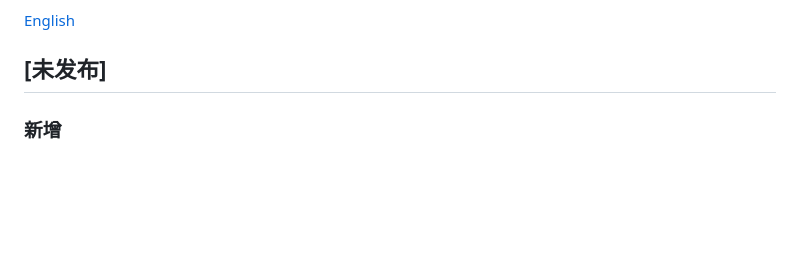
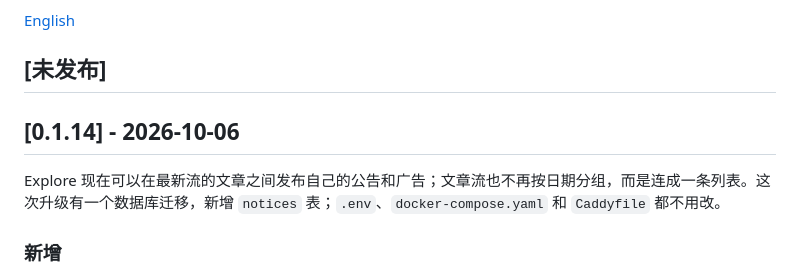
Before and after one commit to kite-plus/explore, a Markdown page: CHANGELOG.zh-CN.md, the part around the change. GitHub-like rendering; blank space fills up the shorter version.

```diff
--- a/CHANGELOG.zh-CN.md
+++ b/CHANGELOG.zh-CN.md
@@ -7,6 +7,10 @@
 [English](CHANGELOG.md)
 
 ## [未发布]
+
+## [0.1.14] - 2026-10-06
+
+Explore 现在可以在最新流的文章之间发布自己的公告和广告；文章流也不再按日期分组，而是连成一条列表。这次升级有一个数据库迁移，新增 `notices` 表；`.env`、`docker-compose.yaml` 和 `Caddyfile` 都不用改。
 
 ### 新增
 
```
Also changed, not shown: CHANGELOG.md (+4 -0 lines).
